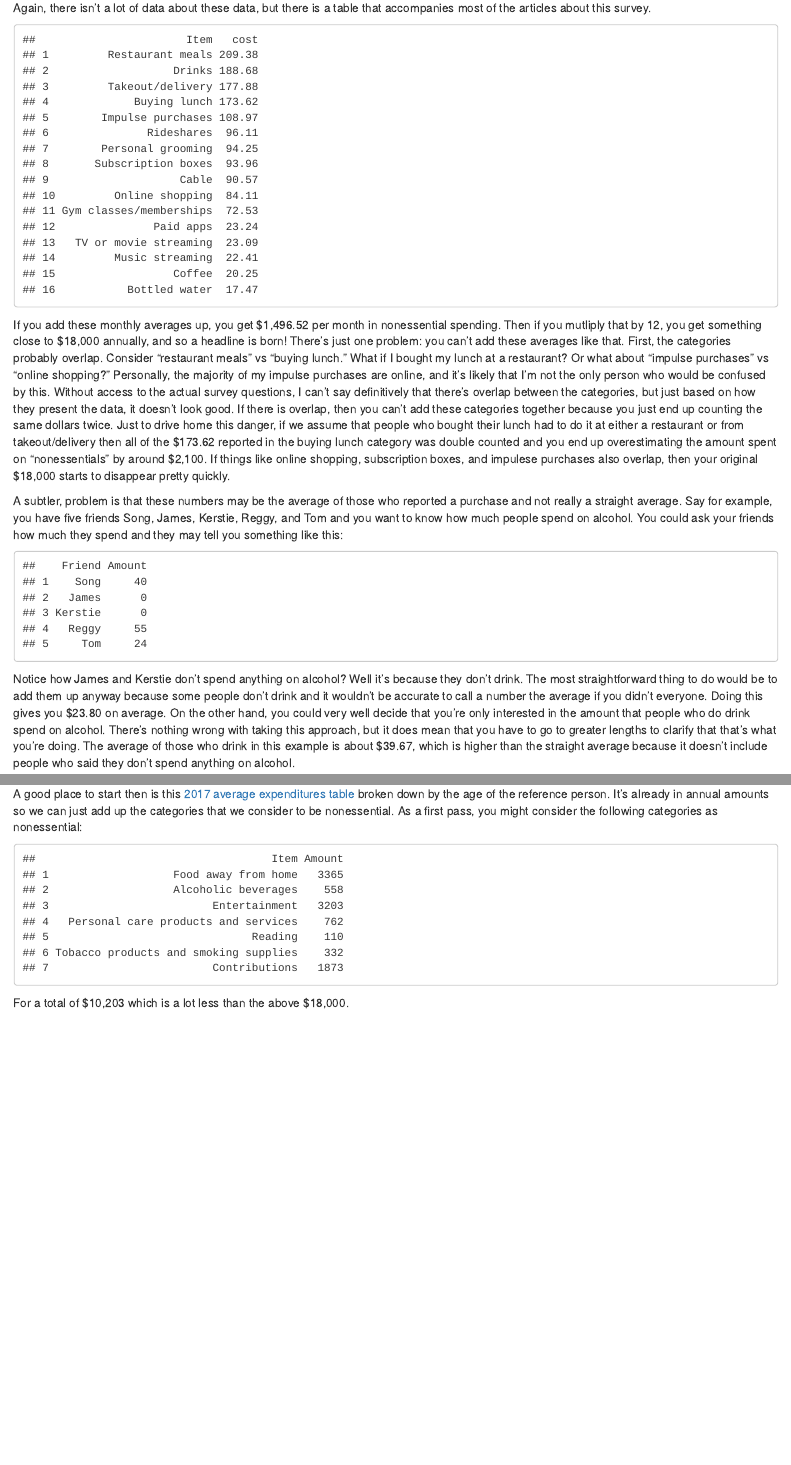
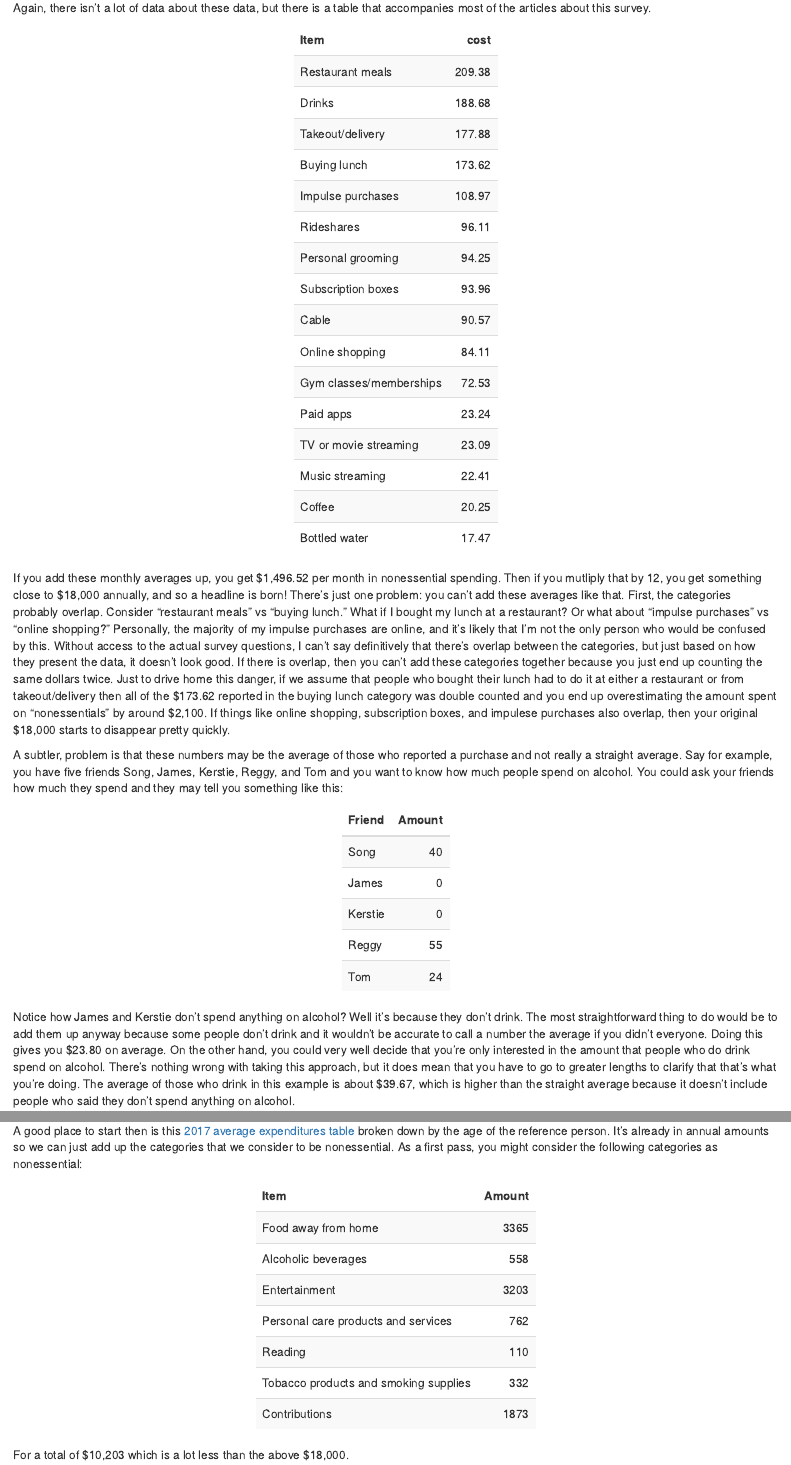
Before and after one commit to clayknappen/knappenomics, an R Markdown document (content/post/2019-05-24-nonessential-spending-and-bad-data.Rmd): the page in a window 1100 px wide, from 590 px down, and a second part further down, joined at a grey line. Rendered offline with R 4.5, knitr and Pandoc, with nearby package versions.

Commit message:
Updated tables for nonessentials post

````diff
--- a/content/post/2019-05-24-nonessential-spending-and-bad-data.Rmd
+++ b/content/post/2019-05-24-nonessential-spending-and-bad-data.Rmd
@@ -32,8 +33,8 @@ df = data.frame(Item = c("Restaurant meals", "Drinks", "Takeout/delivery", "Buyi
                          "Coffee", "Bottled water"),
                 cost = c(209.38, 188.68, 177.88, 173.62, 108.97, 96.11, 94.25, 93.96, 90.57, 84.11, 72.53, 23.24,
                          23.09, 22.41, 20.25, 17.47))
-
-df
+kable(df) %>%
+  kable_styling(bootstrap_options = "striped", full_width = F)
 ```
 
 If you add these monthly averages up, you get `r scales::dollar(sum(df$cost))` per month in nonessential spending. Then if you mutliply that by 12, you get something close to $18,000 annually, and so a headline is born! There's just one problem: you can't add these averages like that. First, the categories probably overlap. Consider "restaurant meals" vs "buying lunch." What if I bought my lunch at a restaurant? Or what about "impulse purchases" vs "online shopping?" Personally, the majority of my impulse purchases are online, and it's likely that I'm not the only person who would be confused by this. Without access to the actual survey questions, I can't say definitively that there's overlap between the categories, but just based on how they present the data, it doesn't look good. If there is overlap, then you can't add these categories together because you just end up counting the same dollars twice. Just to drive home this danger, if we assume that people who bought their lunch had to do it at either a restaurant or from takeout/delivery then all of the \$173.62 reported in the buying lunch category was double counted and you end up overestimating the amount spent on "nonessentials" by around \$2,100. If things like online shopping, subscription boxes, and impulese purchases also overlap, then your original \$18,000 starts to disappear pretty quickly.
@@ -43,7 +44,8 @@ A subtler, problem is that these numbers may be the average of those who reporte
 ```{r, echo=FALSE}
 df = data.frame(Friend = c("Song", "James", "Kerstie", "Reggy", "Tom"),
                 Amount = c(40, 0, 0, 55, 24))
-df
+kable(df) %>%
+  kable_styling(bootstrap_options = "striped", full_width = F)
 ```
 
 Notice how James and Kerstie don't spend anything on alcohol? Well it's because they don't drink. The most straightforward thing to do would be to add them up anyway because some people don't drink and it wouldn't be accurate to call a number the average if you didn't everyone. Doing this gives you \$23.80 on average. On the other hand, you could very well decide that you're only interested in the amount that people who do drink spend on alcohol. There's nothing wrong with taking this approach, but it does mean that you have to go to greater lengths to clarify that that's what you're doing. The average of those who drink in this example is about \$39.67, which is higher than the straight average because it doesn't include people who said they don't spend anything on alcohol.
@@ -70,7 +72,8 @@ df = data.frame(Item = c("Food away from home", "Alcoholic beverages", "Entertai
                          "Personal care products and services", "Reading",
                          "Tobacco products and smoking supplies", "Contributions"),
                 Amount = c(3365, 558, 3203, 762, 110, 332, 1873))
-df
+kable(df) %>%
+  kable_styling(bootstrap_options = "striped", full_width = F)
 ```
 
 For a total of `r scales::dollar(sum(df$Amount))` which is a lot less than the above \$18,000.
````
Also changed, not shown: content/post/2019-05-24-nonessential-spending-and-bad-data.Rmd (1 more changed lines).
